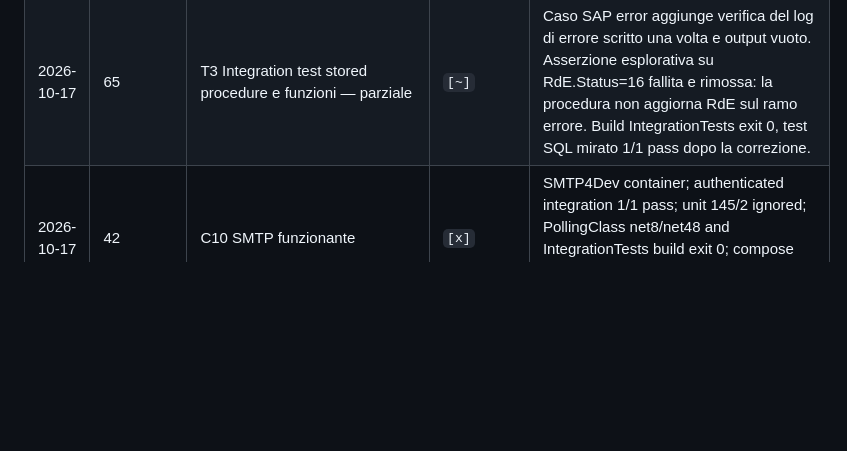
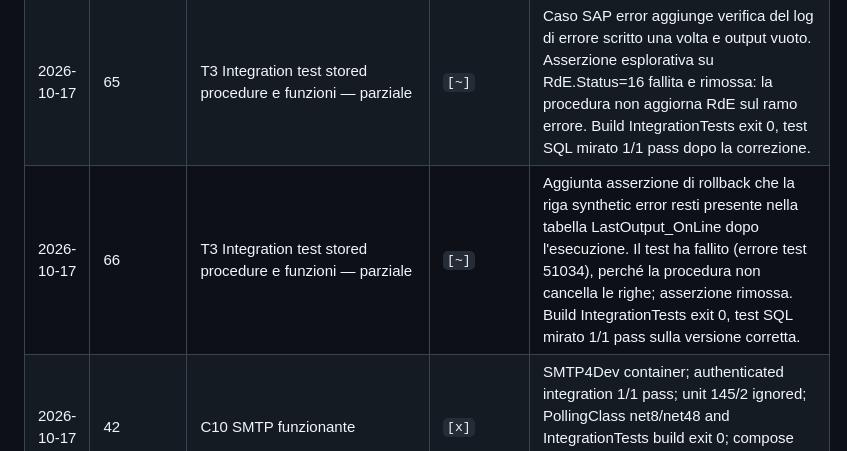
Before and after one commit to donatopepe/PollingWeb, a Markdown page: PLAN.md, the part around the change. Rendered like a GitHub page; blank space fills up the shorter version.

```diff
--- a/PLAN.md
+++ b/PLAN.md
@@ -683,6 +683,7 @@ Rubrica binaria — ognuno 0/1, target **15/15**:
 | 2026-10-17 | 63 | T3 Integration test stored procedure e funzioni — parziale | `[~]` | Caso `AzzeraTargetSC00G100` copre selettività tra istituti con fixture sintetiche e rollback; test SQL 1/1 pass dopo il primo skip per assenza variabile DB. Build IntegrationTests exit 0. |
 | 2026-10-17 | 64 | T3 Integration test stored procedure e funzioni — parziale | `[~]` | `Esiti_Ordini_SAP` ora verifica un solo log di transizione successo del caso warning; build IntegrationTests exit 0 e test SQL mirato 1/1 pass. |
 | 2026-10-17 | 65 | T3 Integration test stored procedure e funzioni — parziale | `[~]` | Caso SAP error aggiunge verifica del log di errore scritto una volta e output vuoto. Asserzione esplorativa su RdE.Status=16 fallita e rimossa: la procedura non aggiorna RdE sul ramo errore. Build IntegrationTests exit 0, test SQL mirato 1/1 pass dopo la correzione. |
+| 2026-10-17 | 66 | T3 Integration test stored procedure e funzioni — parziale | `[~]` | Aggiunta asserzione di rollback che la riga synthetic error resti presente nella tabella LastOutput_OnLine dopo l'esecuzione. Il test ha fallito (errore test 51034), perché la procedura non cancella le righe; asserzione rimossa. Build IntegrationTests exit 0, test SQL mirato 1/1 pass sulla versione corretta. |
 | 2026-10-17 | 42 | C10 SMTP funzionante | `[x]` | SMTP4Dev container; authenticated integration 1/1 pass; unit 145/2 ignored; PollingClass net8/net48 and IntegrationTests build exit 0; compose config clean; Windows/macOS not locally verified. |
 | 2026-10-17 | 43 | C11 Qualificare RDA_Esiti | `[x]` | `Esiti_Ordini_SAP` integration call from Polling in rollback transaction → 1/1 pass after deploy; integration project build exit 0. Full integration suite has unrelated table-count failure (Polling expected 9, actual 10); solution build exit 1/MSB4249 Website. |
 | 2026-10-17 | 37 | C9 parsing SAP — `[!]` bloccato dopo 3 iterazioni | `[!]` | PollingClass net8.0/net48 exit 0; unit 140/2 ignorati; controlli strutturali e test sintetici aggiunti. End-to-end ParserFatture/Flusso_* non completabile senza fixture SAP/DDL verificate; mitigazione descritta nel task e LOOP_LOG. |
```
Also changed, not shown: docs/LOOP_LOG.md (+14 -0 lines).
